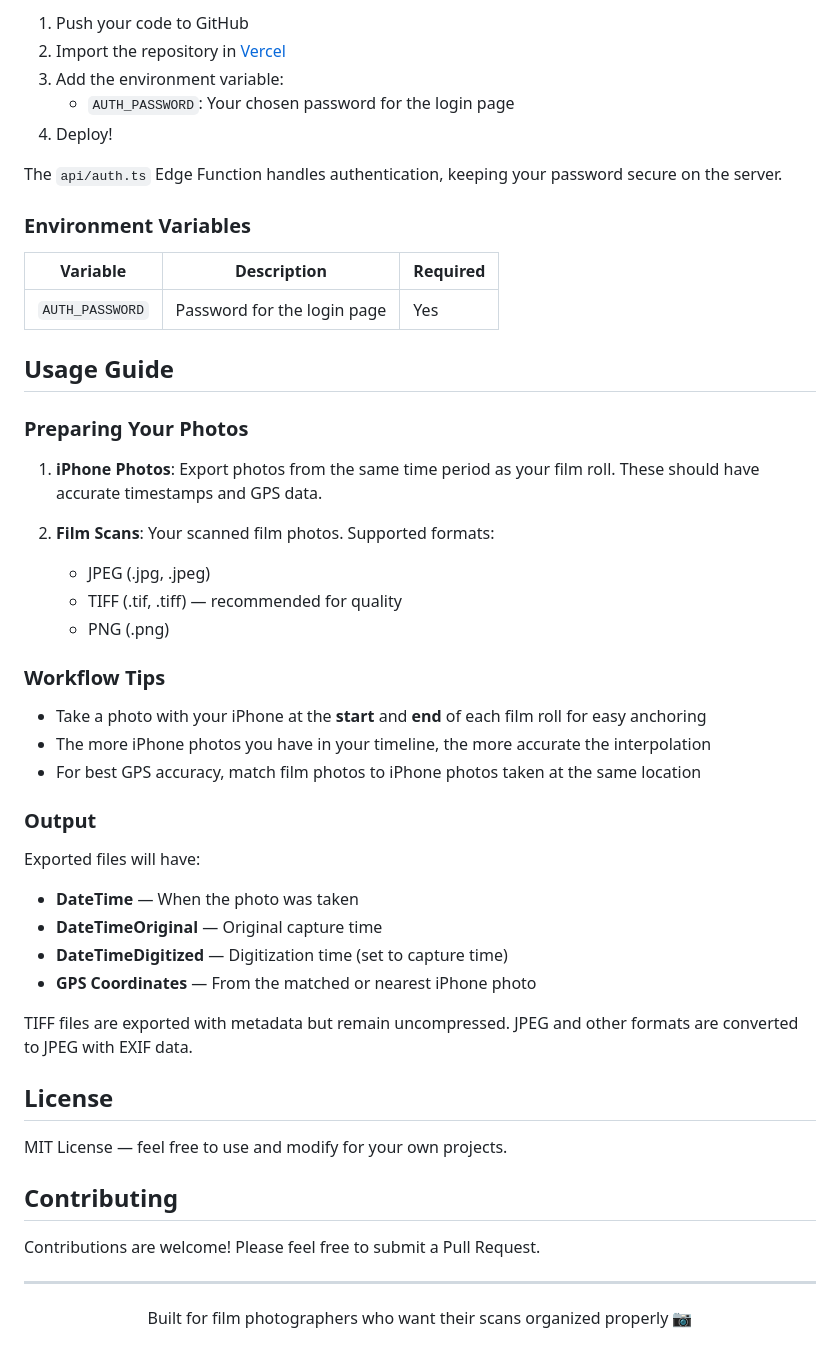
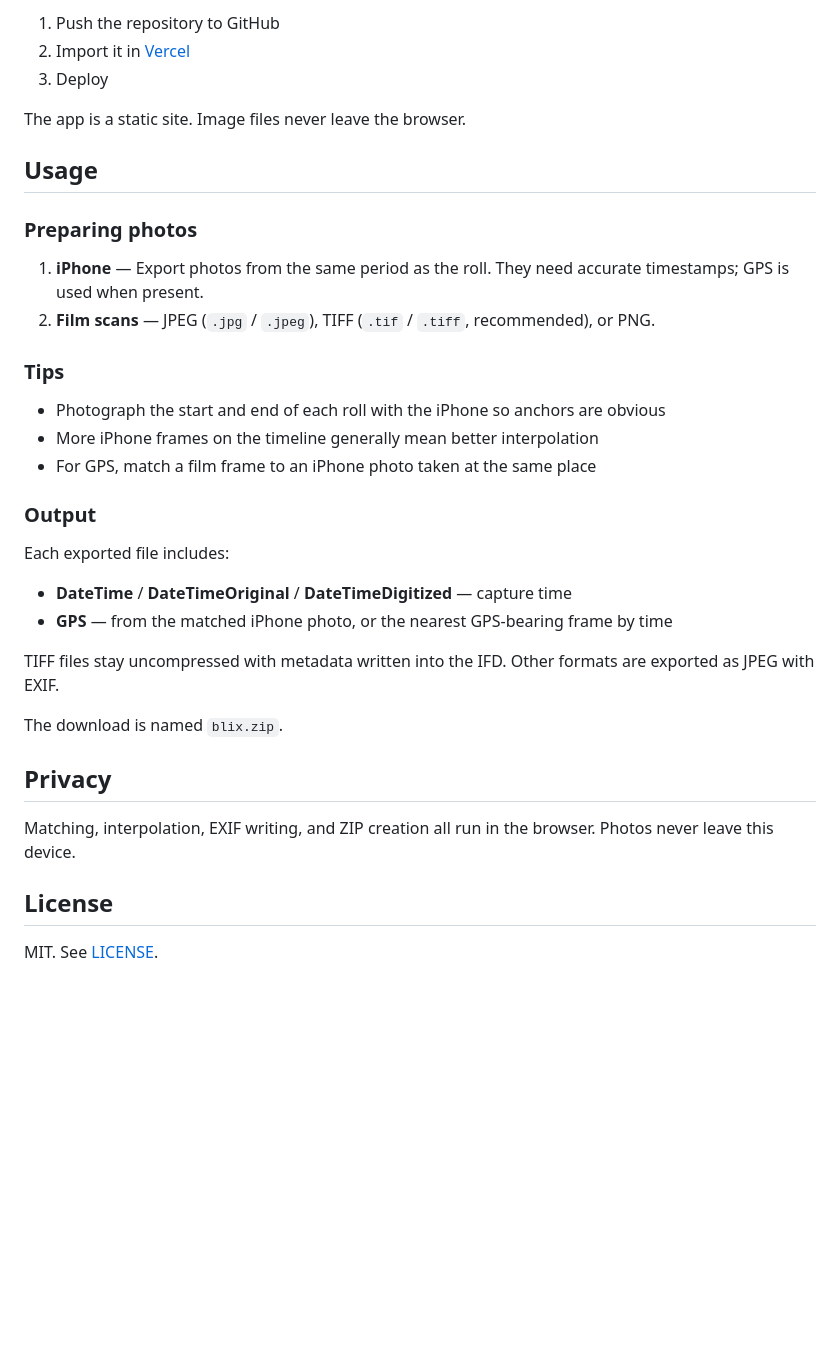
Before and after one commit to rubenRP/film-photo-sync, a Markdown page: README.md, the part around one of its changes. Rendered like a GitHub page; blank space fills up the shorter version.

```diff
--- a/README.md
+++ b/README.md
@@ -83,55 +78,38 @@ npm run build
 
-1. Push your code to GitHub
-2. Import the repository in [Vercel](https://vercel.com)
-3. Add the environment variable:
-   - `AUTH_PASSWORD`: Your chosen password for the login page
-4. Deploy!
+1. Push the repository to GitHub
+2. Import it in [Vercel](https://vercel.com)
+3. Deploy
 
-The `api/auth.ts` Edge Function handles authentication, keeping your password secure on the server.
+The app is a static site. Image files never leave the browser.
 
-### Environment Variables
+## Usage
 
-| Variable | Description | Required |
-|----------|-------------|----------|
-| `AUTH_PASSWORD` | Password for the login page | Yes |
+### Preparing photos
 
-## Usage Guide
+1. **iPhone** — Export photos from the same period as the roll. They need accurate timestamps; GPS is used when present.
+2. **Film scans** — JPEG (`.jpg` / `.jpeg`), TIFF (`.tif` / `.tiff`, recommended), or PNG.
 
-### Preparing Your Photos
+### Tips
 
-1. **iPhone Photos**: Export photos from the same time period as your film roll. These should have accurate timestamps and GPS data.
-
-2. **Film Scans**: Your scanned film photos. Supported formats:
-   - JPEG (.jpg, .jpeg)
-   - TIFF (.tif, .tiff) — recommended for quality
-   - PNG (.png)
-
-### Workflow Tips
-
-- Take a photo with your iPhone at the **start** and **end** of each film roll for easy anchoring
-- The more iPhone photos you have in your timeline, the more accurate the interpolation
-- For best GPS accuracy, match film photos to iPhone photos taken at the same location
+- Photograph the start and end of each roll with the iPhone so anchors are obvious
+- More iPhone frames on the timeline generally mean better interpolation
+- For GPS, match a film frame to an iPhone photo taken at the same place
 
 ### Output
 
-Exported files will have:
-- **DateTime** — When the photo was taken
-- **DateTimeOriginal** — Original capture time
-- **DateTimeDigitized** — Digitization time (set to capture time)
-- **GPS Coordinates** — From the matched or nearest iPhone photo
+Each exported file includes:
 
-TIFF files are exported with metadata but remain uncompressed. JPEG and other formats are converted to JPEG with EXIF data.
+- **DateTime** / **DateTimeOriginal** / **DateTimeDigitized** — capture time
+- **GPS** — from the matched iPhone photo, or the nearest GPS-bearing frame by time
+
+TIFF files stay uncompressed with metadata written into the IFD. Other formats are exported as JPEG with EXIF.
+
+The download is named `blix.zip`.
+
+## Privacy
+
+Matching, interpolation, EXIF writing, and ZIP creation all run in the browser. Photos never leave this device.
 
 ## License
 
-MIT License — feel free to use and modify for your own projects.
-
-## Contributing
-
-Contributions are welcome! Please feel free to submit a Pull Request.
-
----
-
-<p align="center">
-  Built for film photographers who want their scans organized properly 📷
-</p>
+MIT. See [LICENSE](LICENSE).
```
Also changed, not shown: other parts of README.md (+29 -34 lines), AGENTS.md (added, +41 -0 lines), public/favicon.png, public/logo.png, 15 other files.
